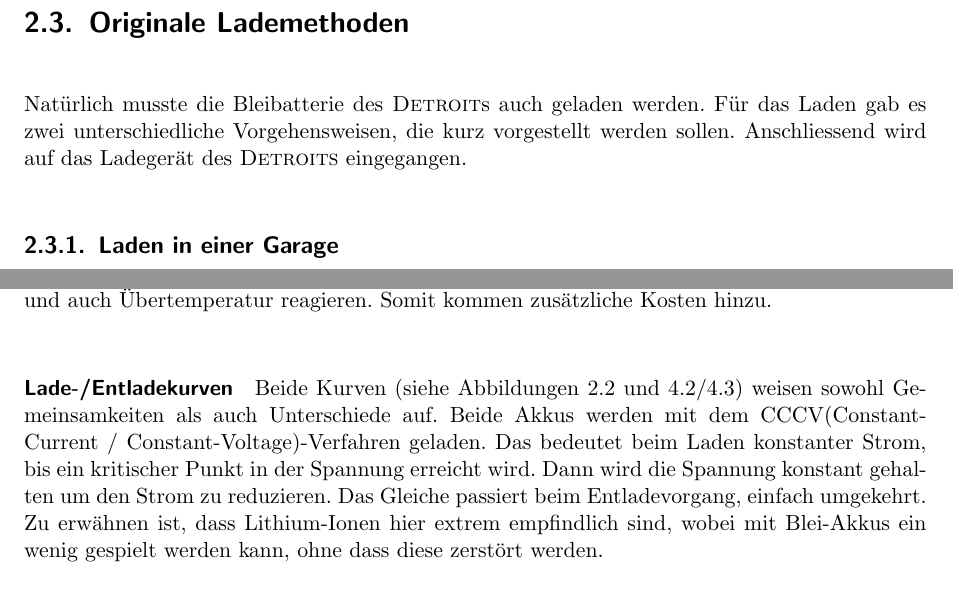
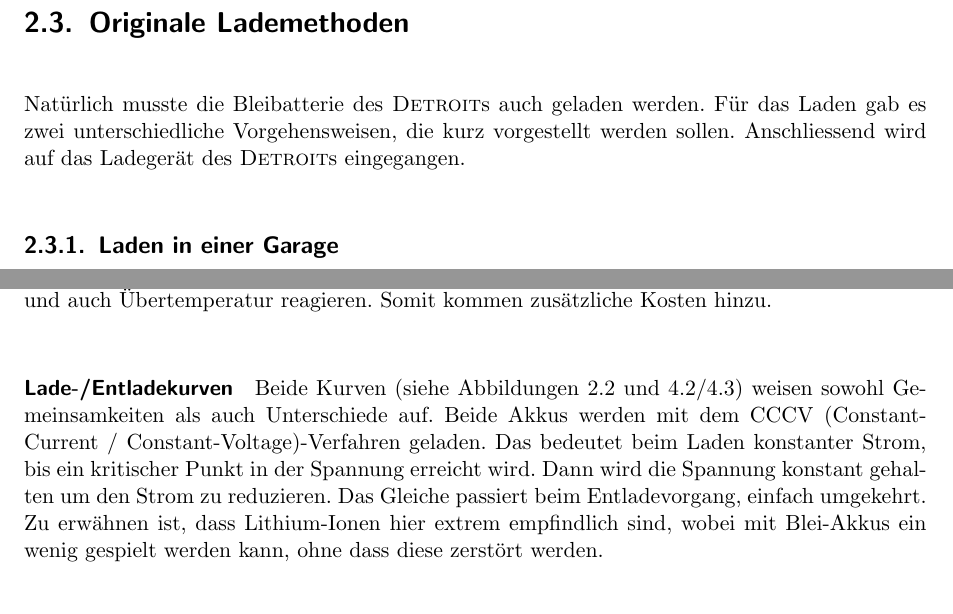
Before and after one commit to Ebkor/Pro5_Fachbericht, a LaTeX thesis (Dokumentation.tex, which reads chapters/230_Laden.tex): two parts of pages 13 and 33 of 121, joined at a grey line, cut so that both start at the same text. Compiled offline with pdfLaTeX.

Commit message:
Korrektur der Korrektur

```diff
--- a/chapters/230_Laden.tex
+++ b/chapters/230_Laden.tex
@@ -1,6 +1,6 @@
 \section{Originale Lademethoden}
 
-Natürlich musste die Bleibatterie des \textsc{Detroit}s auch geladen werden. Für das Laden gab es zwei unterschiedliche Vorgehensweisen, die kurz vorgestellt werden sollen. Anschliessend wird auf das Ladegerät des \textsc{Detroits} eingegangen.
+Natürlich musste die Bleibatterie des \textsc{Detroit}s auch geladen werden. Für das Laden gab es zwei unterschiedliche Vorgehensweisen, die kurz vorgestellt werden sollen. Anschliessend wird auf das Ladegerät des \textsc{Detroit}s eingegangen.
 
 \subsection{Laden in einer Garage} \label{Laden_in_Garage}
 Viele Garagen boten an, das bei ihnen gekaufte Fahrzeug auch Laden zu lassen. So mussten die Garagen grosse Leistungen in Form von Gleichspannung zur Verfügung stellen. Diese Gleichspannung konnte auf zwei Arten erzeugt werden:
```
Also changed, not shown: chapters/311_LiIon.tex (+1 -1 lines).
